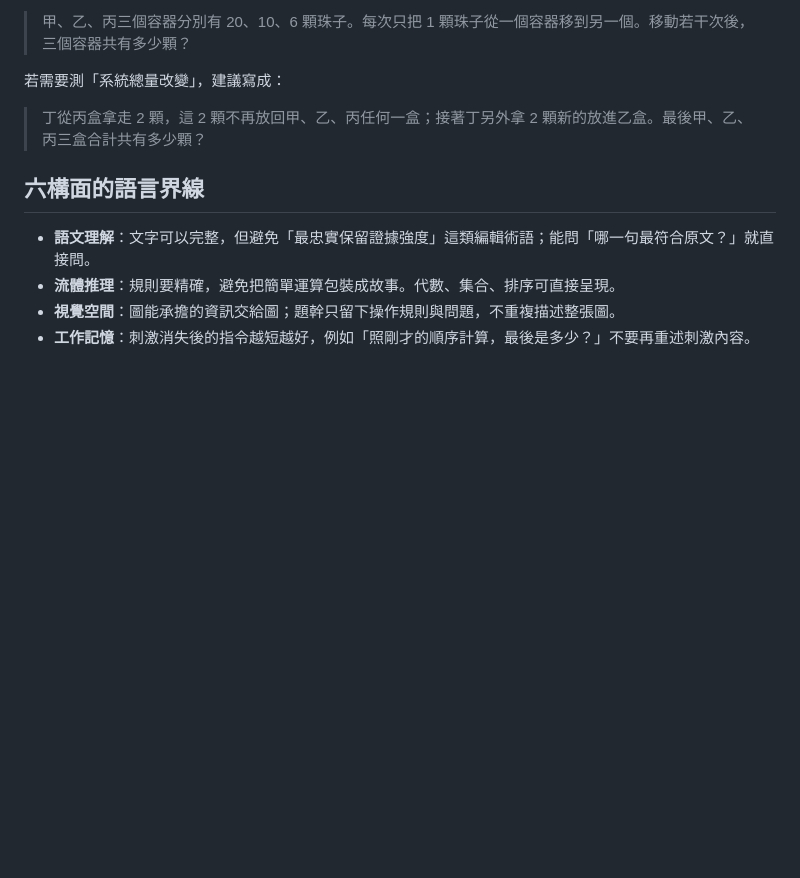
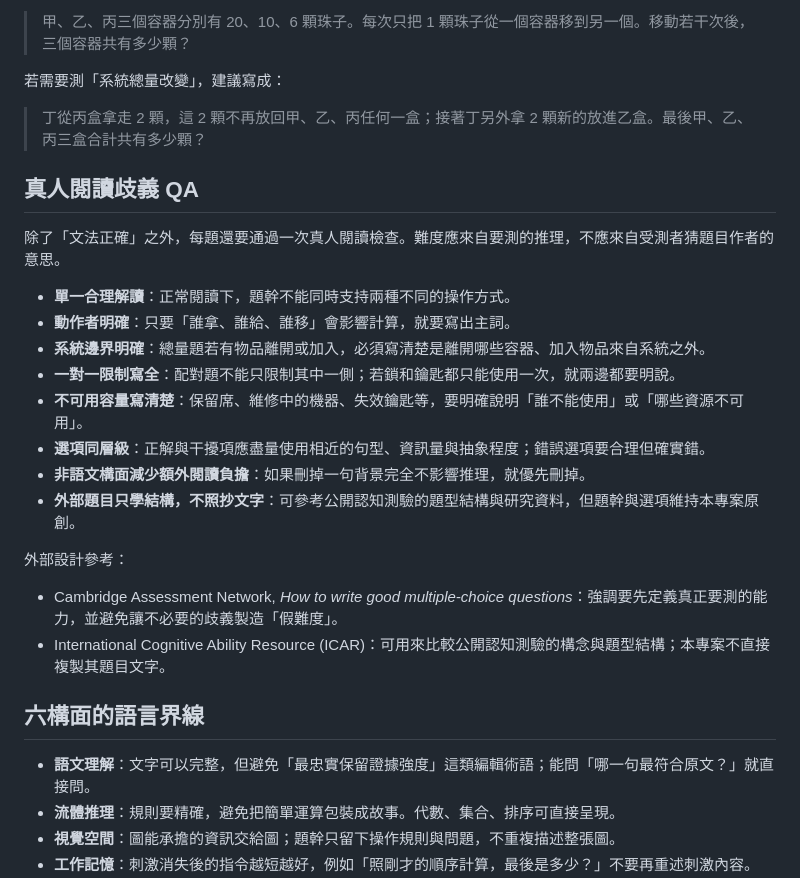
Before and after one commit to qookey109-pixel/IQ, a Markdown page: docs/question-language-style.md, the part around the change. Drawn GitHub-style; blank space fills up the shorter version.

Commit message:
Document human ambiguity QA rules

```diff
--- a/docs/question-language-style.md
+++ b/docs/question-language-style.md
@@ -69,6 +69,24 @@
 
 > 丁從丙盒拿走 2 顆，這 2 顆不再放回甲、乙、丙任何一盒；接著丁另外拿 2 顆新的放進乙盒。最後甲、乙、丙三盒合計共有多少顆？
 
+## 真人閱讀歧義 QA
+
+除了「文法正確」之外，每題還要通過一次真人閱讀檢查。難度應來自要測的推理，不應來自受測者猜題目作者的意思。
+
+- **單一合理解讀**：正常閱讀下，題幹不能同時支持兩種不同的操作方式。
+- **動作者明確**：只要「誰拿、誰給、誰移」會影響計算，就要寫出主詞。
+- **系統邊界明確**：總量題若有物品離開或加入，必須寫清楚是離開哪些容器、加入物品來自系統之外。
+- **一對一限制寫全**：配對題不能只限制其中一側；若鎖和鑰匙都只能使用一次，就兩邊都要明說。
+- **不可用容量寫清楚**：保留席、維修中的機器、失效鑰匙等，要明確說明「誰不能使用」或「哪些資源不可用」。
+- **選項同層級**：正解與干擾項應盡量使用相近的句型、資訊量與抽象程度；錯誤選項要合理但確實錯。
+- **非語文構面減少額外閱讀負擔**：如果刪掉一句背景完全不影響推理，就優先刪掉。
+- **外部題目只學結構，不照抄文字**：可參考公開認知測驗的題型結構與研究資料，但題幹與選項維持本專案原創。
+
+外部設計參考：
+
+- Cambridge Assessment Network, *How to write good multiple-choice questions*：強調要先定義真正要測的能力，並避免讓不必要的歧義製造「假難度」。
+- International Cognitive Ability Resource (ICAR)：可用來比較公開認知測驗的構念與題型結構；本專案不直接複製其題目文字。
+
 ## 六構面的語言界線
 
 - **語文理解**：文字可以完整，但避免「最忠實保留證據強度」這類編輯術語；能問「哪一句最符合原文？」就直接問。
```
